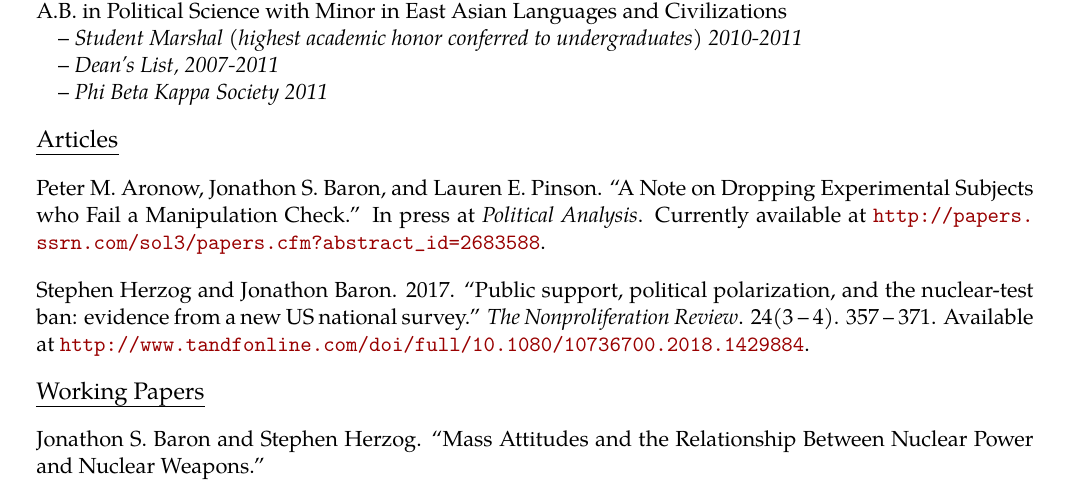
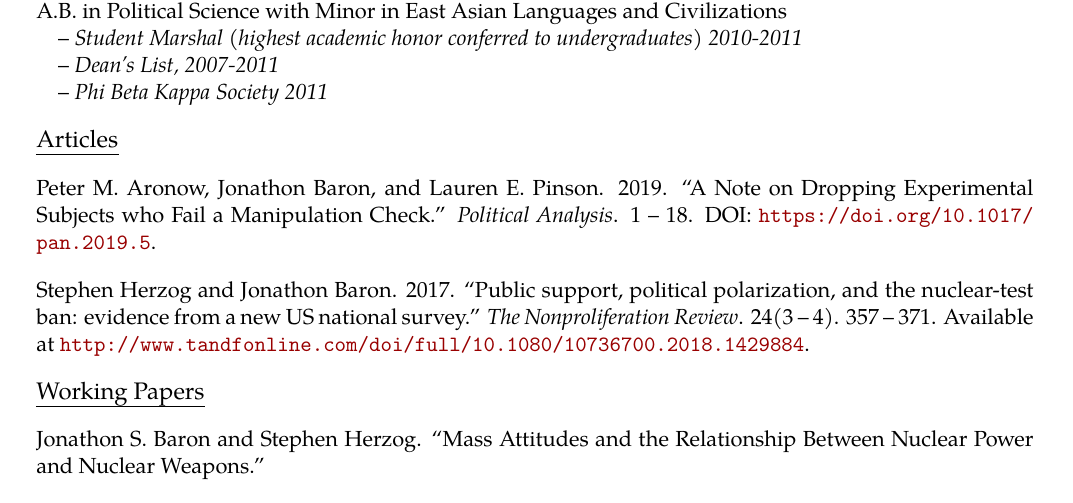
Before and after one commit to jonathonbaron/jonathonbaron.github.io, a LaTeX CV (cv/baron_cv.tex): part of page 1 of 3, cut so that both start at the same text. Compiled offline with pdfLaTeX.

Commit message:
Updates CV with correct publication data for A Note on Dropping.

```diff
--- a/cv/baron_cv.tex
+++ b/cv/baron_cv.tex
@@ -108,7 +108,7 @@ A.B. in Political Science with Minor in East Asian Languages and Civilizations \
 \vspace{0.13in}
 
 \begin{tabular*}{7.1in}{p{6.925in}p{3cm}}
-Peter M. Aronow, Jonathon S. Baron, and Lauren E. Pinson. ``A Note on Dropping Experimental Subjects who Fail a Manipulation Check.'' In press at \textit{Political Analysis}. Currently available at \url{http://papers.ssrn.com/sol3/papers.cfm?abstract_id=2683588}.
+Peter M. Aronow, Jonathon Baron, and Lauren E. Pinson. 2019. ``A Note on Dropping Experimental Subjects who Fail a Manipulation Check.'' \textit{Political Analysis}. 1 -- 18. DOI: \url{https://doi.org/10.1017/pan.2019.5}.
 \end{tabular*}
 
 \vspace{0.13in}
```
